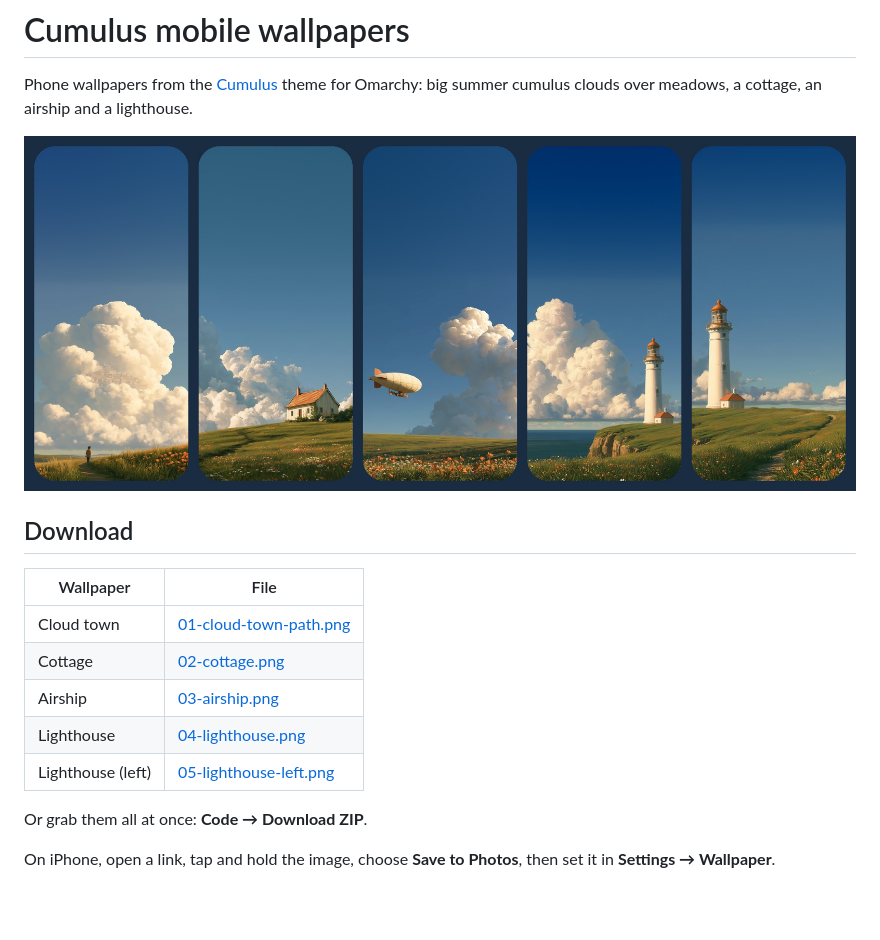
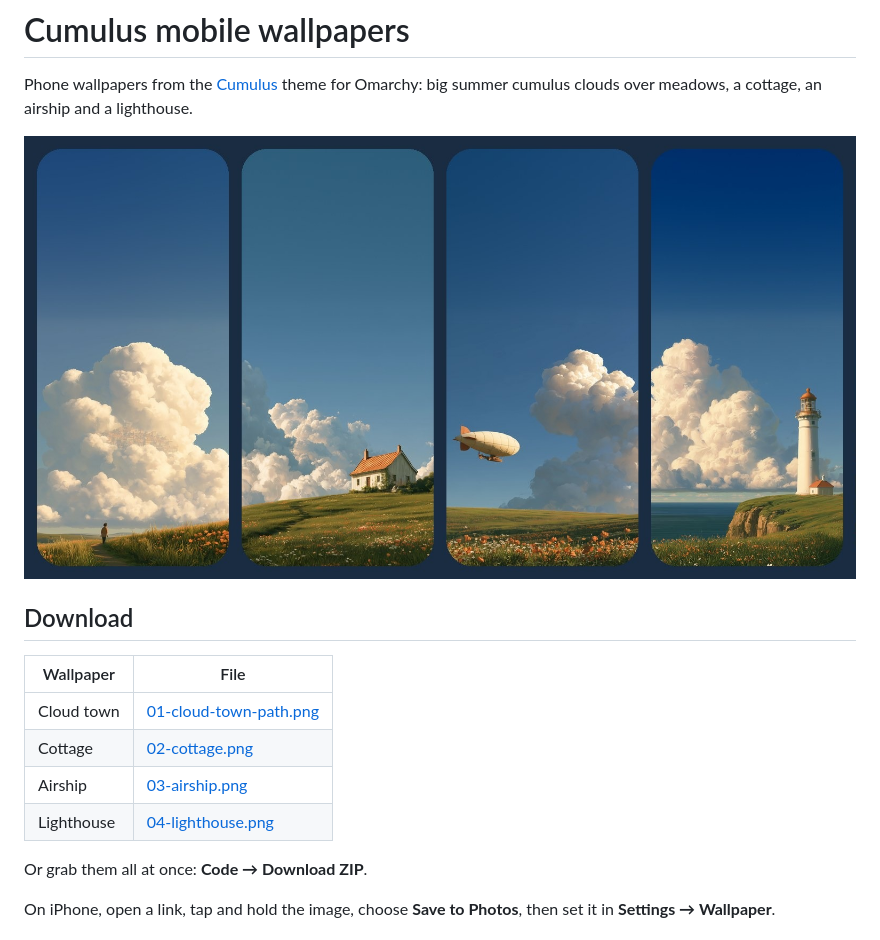
Before and after one commit to erikrjohansson/cumulus-mobile-wallpapers, a Markdown page: README.md, the part around the change. GitHub-like rendering; pictures changed too: preview.jpg; blank space fills up the shorter version.

Commit message:
Remove lighthouse (left) wallpaper
Co-Authored-By: Claude Opus 5.5 <noreply@anthropic.com>

```diff
--- a/README.md
+++ b/README.md
@@ -12,7 +12,6 @@ Phone wallpapers from the [Cumulus](https://github.com/erikrjohansson/omarchy-cu
 | Cottage | [02-cottage.png](02-cottage.png?raw=true) |
 | Airship | [03-airship.png](03-airship.png?raw=true) |
 | Lighthouse | [04-lighthouse.png](04-lighthouse.png?raw=true) |
-| Lighthouse (left) | [05-lighthouse-left.png](05-lighthouse-left.png?raw=true) |
 
 Or grab them all at once: **Code → Download ZIP**.
 
```
Also changed, not shown: 1 other file.
